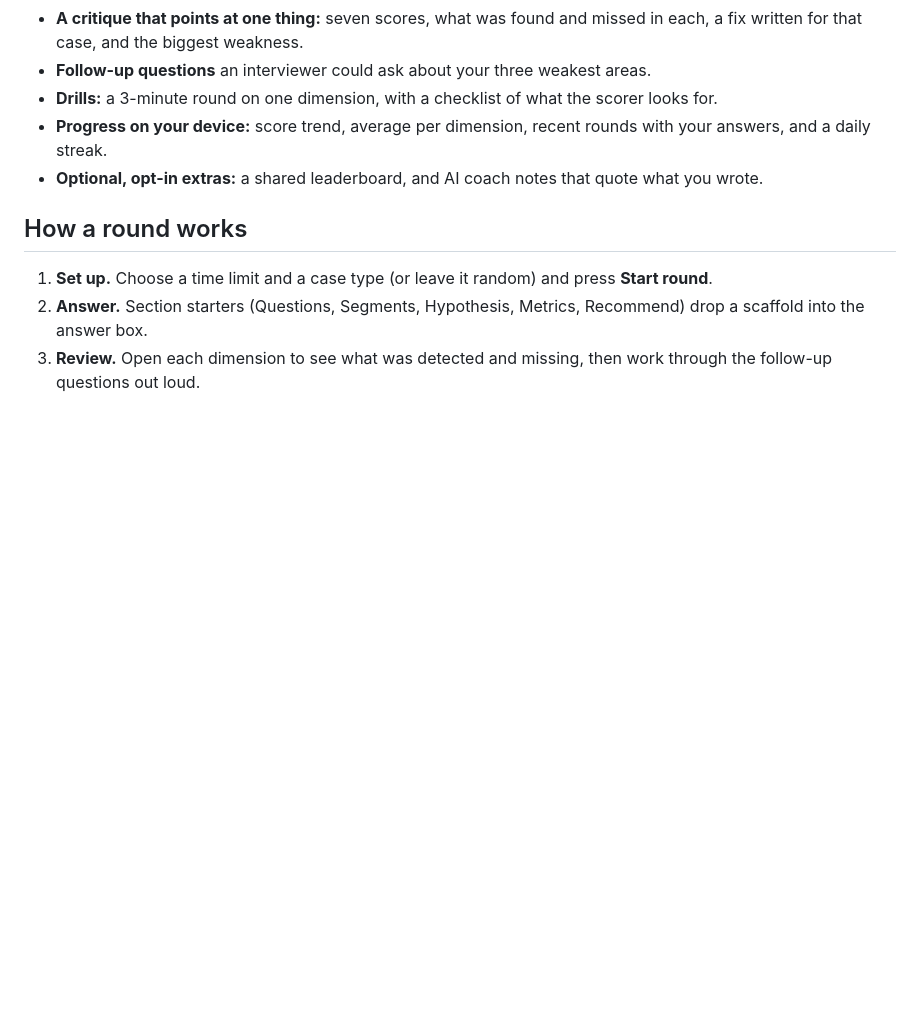
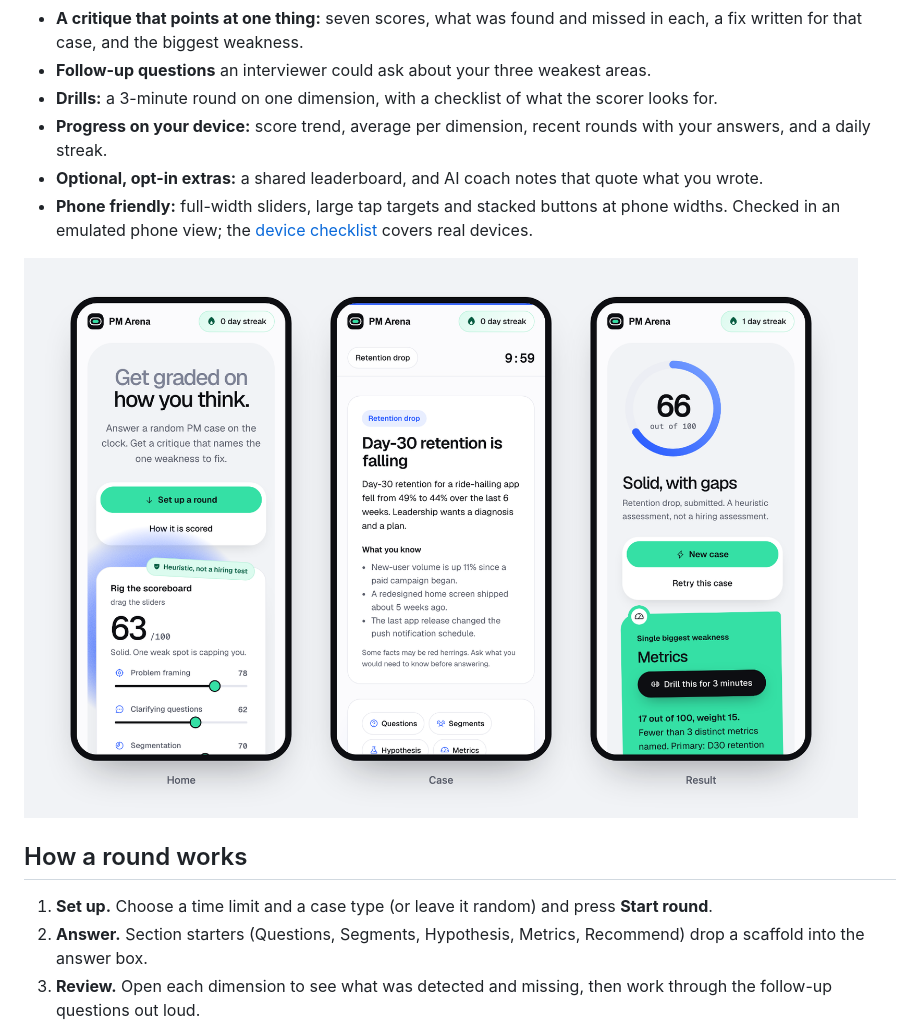
Before and after one commit to batool-fariha/pm-arena, a Markdown page: README.md, the part around the change. GitHub-like rendering; pictures changed too: docs/images/mobile.png (added); blank space fills up the shorter version.

Commit message:
Add phone layout screenshot to the README
Co-Authored-By: Claude Sonnet 5.5 <noreply@anthropic.com>

```diff
--- a/README.md
+++ b/README.md
@@ -34,6 +34,9 @@
 - **Drills:** a 3-minute round on one dimension, with a checklist of what the scorer looks for.
 - **Progress on your device:** score trend, average per dimension, recent rounds with your answers, and a daily streak.
 - **Optional, opt-in extras:** a shared leaderboard, and AI coach notes that quote what you wrote.
+- **Phone friendly:** full-width sliders, large tap targets and stacked buttons at phone widths. Checked in an emulated phone view; the [device checklist](docs/device-checklist.md) covers real devices.
+
+![PM Arena on a phone: the home screen with the scoring card, a case with its timer, and a result with the biggest weakness](docs/images/mobile.png)
 
 ## How a round works
 
```
Also changed, not shown: CHANGELOG.md (+2 -1 lines), CONTRIBUTING.md (+2 -2 lines).
